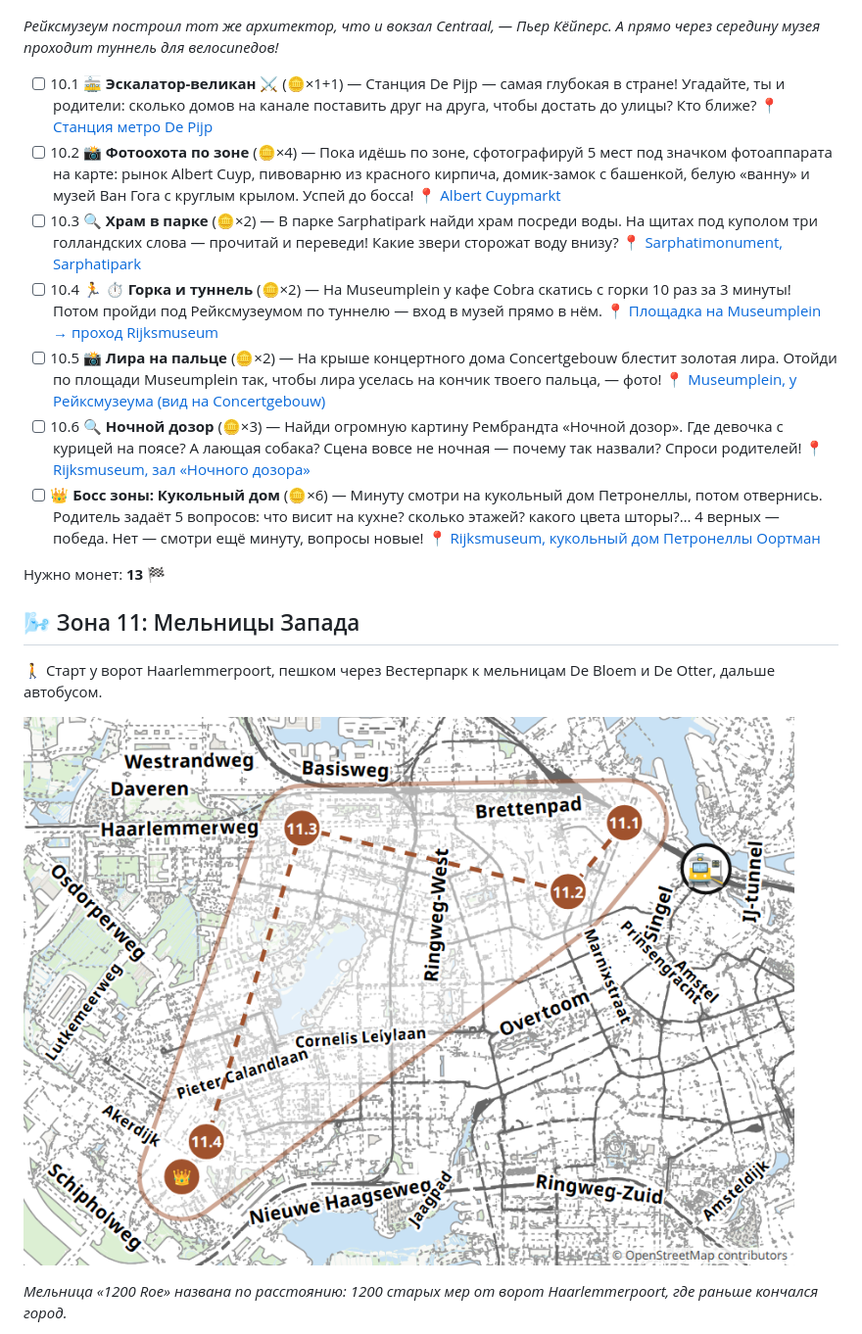
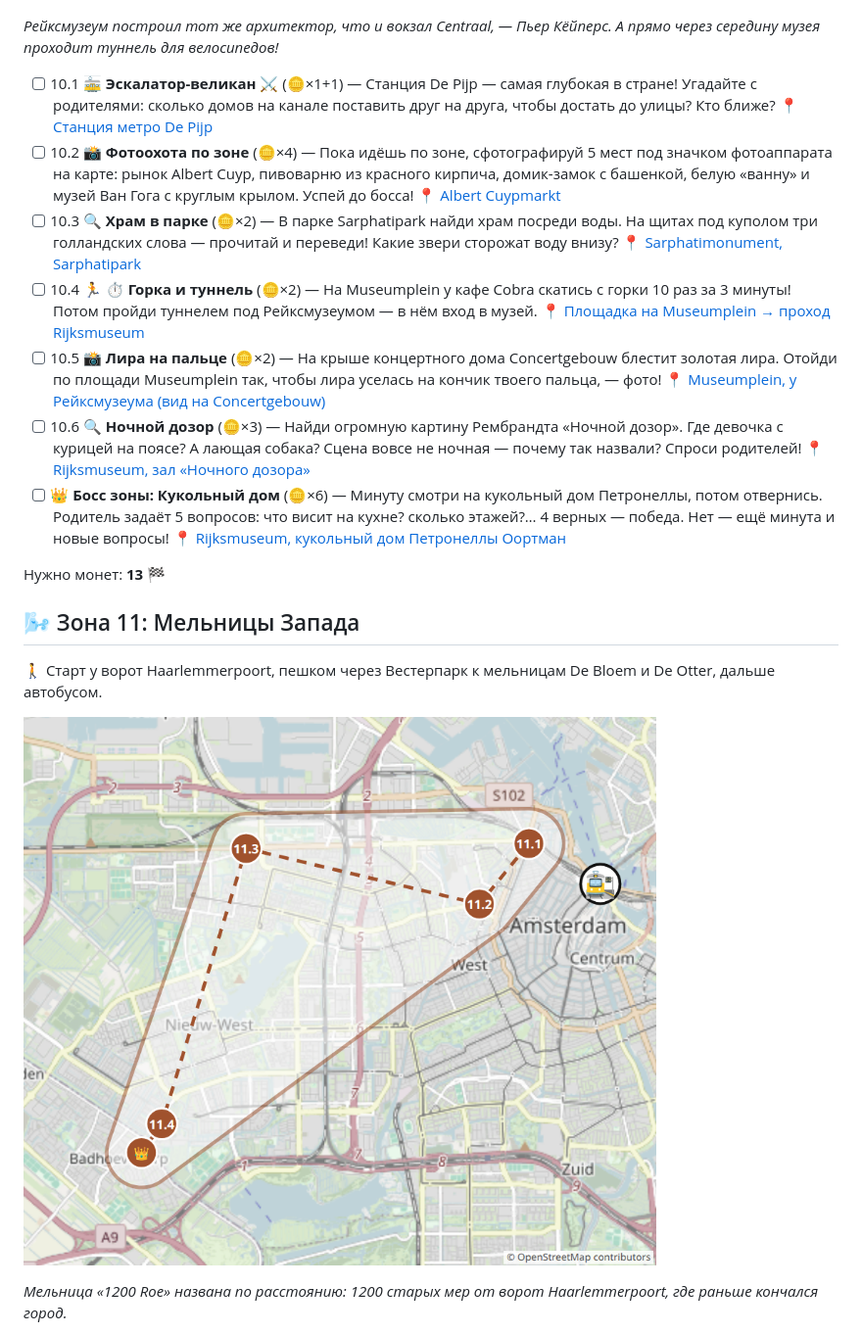
Before and after one commit to akoryachko/city_quests, a Markdown page: amsterdam/quest.md, the part around the change. Shown at 98% size. Rendered like a GitHub page; pictures changed too: amsterdam/quest-map-11.png.

```diff
--- a/amsterdam/quest.md
+++ b/amsterdam/quest.md
@@ -220,13 +220,13 @@ _Здесь был газовый завод: с 1885 года он делал
 
 _Рейксмузеум построил тот же архитектор, что и вокзал Centraal, — Пьер Кёйперс. А прямо через середину музея проходит туннель для велосипедов!_
 
-- [ ] 10.1 🚋 **Эскалатор-великан** ⚔️ (🪙×1+1) — Станция De Pijp — самая глубокая в стране! Угадайте, ты и родители: сколько домов на канале поставить друг на друга, чтобы достать до улицы? Кто ближе? 📍 [Станция метро De Pijp](https://www.google.com/maps/search/?api=1&query=52.3549,4.8917)
+- [ ] 10.1 🚋 **Эскалатор-великан** ⚔️ (🪙×1+1) — Станция De Pijp — самая глубокая в стране! Угадайте с родителями: сколько домов на канале поставить друг на друга, чтобы достать до улицы? Кто ближе? 📍 [Станция метро De Pijp](https://www.google.com/maps/search/?api=1&query=52.3549,4.8917)
 - [ ] 10.2 📸 **Фотоохота по зоне** (🪙×4) — Пока идёшь по зоне, сфотографируй 5 мест под значком фотоаппарата на карте: рынок Albert Cuyp, пивоварню из красного кирпича, домик-замок с башенкой, белую «ванну» и музей Ван Гога с круглым крылом. Успей до босса! 📍 [Albert Cuypmarkt](https://www.google.com/maps/search/?api=1&query=52.35605,4.89497)
 - [ ] 10.3 🔍 **Храм в парке** (🪙×2) — В парке Sarphatipark найди храм посреди воды. На щитах под куполом три голландских слова — прочитай и переведи! Какие звери сторожат воду внизу? 📍 [Sarphatimonument, Sarphatipark](https://www.google.com/maps/search/?api=1&query=52.35446,4.89557)
-- [ ] 10.4 🏃 **⏱ Горка и туннель** (🪙×2) — На Museumplein у кафе Cobra скатись с горки 10 раз за 3 минуты! Потом пройди под Рейксмузеумом по туннелю — вход в музей прямо в нём. 📍 [Площадка на Museumplein → проход Rijksmuseum](https://www.google.com/maps/search/?api=1&query=52.35911,4.88577)
+- [ ] 10.4 🏃 **⏱ Горка и туннель** (🪙×2) — На Museumplein у кафе Cobra скатись с горки 10 раз за 3 минуты! Потом пройди туннелем под Рейксмузеумом — в нём вход в музей. 📍 [Площадка на Museumplein → проход Rijksmuseum](https://www.google.com/maps/search/?api=1&query=52.35911,4.88577)
 - [ ] 10.5 📸 **Лира на пальце** (🪙×2) — На крыше концертного дома Concertgebouw блестит золотая лира. Отойди по площади Museumplein так, чтобы лира уселась на кончик твоего пальца, — фото! 📍 [Museumplein, у Рейксмузеума (вид на Concertgebouw)](https://www.google.com/maps/search/?api=1&query=52.3588,4.8827)
 - [ ] 10.6 🔍 **Ночной дозор** (🪙×3) — Найди огромную картину Рембрандта «Ночной дозор». Где девочка с курицей на поясе? А лающая собака? Сцена вовсе не ночная — почему так назвали? Спроси родителей! 📍 [Rijksmuseum, зал «Ночного дозора»](https://www.google.com/maps/search/?api=1&query=52.36005,4.8854)
-- [ ] 👑 **Босс зоны: Кукольный дом** (🪙×6) — Минуту смотри на кукольный дом Петронеллы, потом отвернись. Родитель задаёт 5 вопросов: что висит на кухне? сколько этажей? какого цвета шторы?… 4 верных — победа. Нет — смотри ещё минуту, вопросы новые! 📍 [Rijksmuseum, кукольный дом Петронеллы Оортман](https://www.google.com/maps/search/?api=1&query=52.36,4.8847)
+- [ ] 👑 **Босс зоны: Кукольный дом** (🪙×6) — Минуту смотри на кукольный дом Петронеллы, потом отвернись. Родитель задаёт 5 вопросов: что висит на кухне? сколько этажей?… 4 верных — победа. Нет — ещё минута и новые вопросы! 📍 [Rijksmuseum, кукольный дом Петронеллы Оортман](https://www.google.com/maps/search/?api=1&query=52.36,4.8847)
 
 Нужно монет: **13** 🏁
 
```
Also changed, not shown: README.md (+3 -2 lines), amsterdam/quest-map.png, 12 other files.
